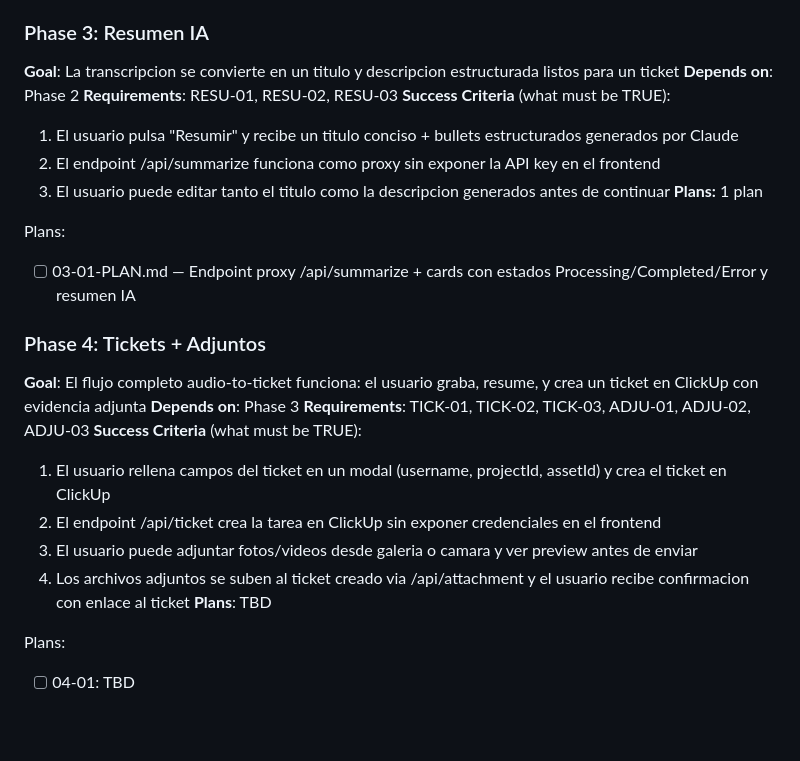
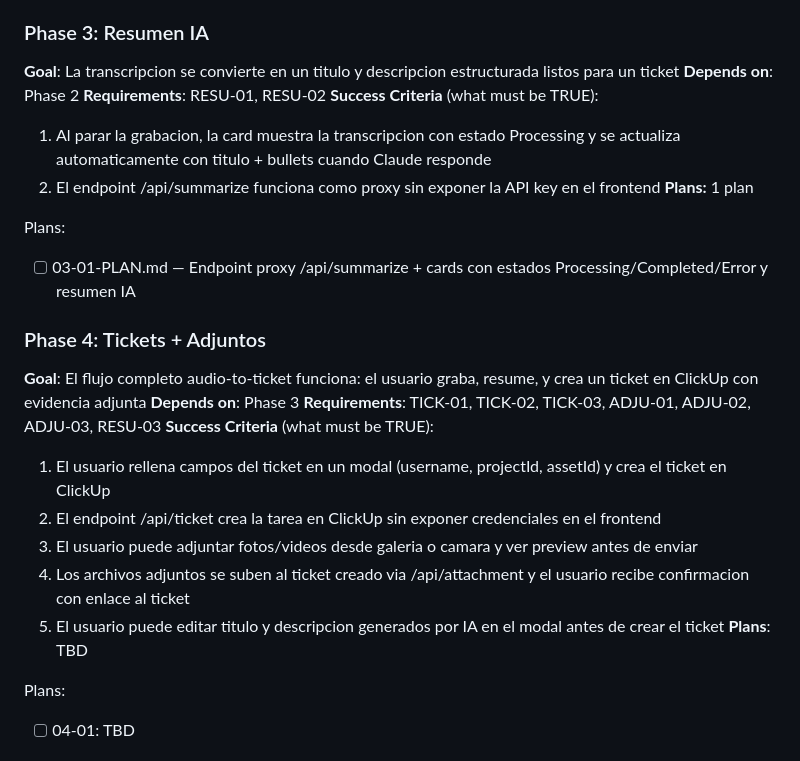
Before and after one commit to dmartorell/RecUp, a Markdown page: .planning/ROADMAP.md, the part around the change. Drawn GitHub-style; blank space fills up the shorter version.

Commit message:
fix(03): revisar plan segun checker — RESU-03 a fase 4, mejorar verify Task 2

```diff
--- a/.planning/ROADMAP.md
+++ b/.planning/ROADMAP.md
@@ -49,11 +49,10 @@ Plans:
 ### Phase 3: Resumen IA
 **Goal**: La transcripcion se convierte en un titulo y descripcion estructurada listos para un ticket
 **Depends on**: Phase 2
-**Requirements**: RESU-01, RESU-02, RESU-03
+**Requirements**: RESU-01, RESU-02
 **Success Criteria** (what must be TRUE):
-  1. El usuario pulsa "Resumir" y recibe un titulo conciso + bullets estructurados generados por Claude
+  1. Al parar la grabacion, la card muestra la transcripcion con estado Processing y se actualiza automaticamente con titulo + bullets cuando Claude responde
   2. El endpoint /api/summarize funciona como proxy sin exponer la API key en el frontend
-  3. El usuario puede editar tanto el titulo como la descripcion generados antes de continuar
 **Plans:** 1 plan
 
 Plans:
@@ -62,12 +61,13 @@ Plans:
 ### Phase 4: Tickets + Adjuntos
 **Goal**: El flujo completo audio-to-ticket funciona: el usuario graba, resume, y crea un ticket en ClickUp con evidencia adjunta
 **Depends on**: Phase 3
-**Requirements**: TICK-01, TICK-02, TICK-03, ADJU-01, ADJU-02, ADJU-03
+**Requirements**: TICK-01, TICK-02, TICK-03, ADJU-01, ADJU-02, ADJU-03, RESU-03
 **Success Criteria** (what must be TRUE):
   1. El usuario rellena campos del ticket en un modal (username, projectId, assetId) y crea el ticket en ClickUp
   2. El endpoint /api/ticket crea la tarea en ClickUp sin exponer credenciales en el frontend
   3. El usuario puede adjuntar fotos/videos desde galeria o camara y ver preview antes de enviar
   4. Los archivos adjuntos se suben al ticket creado via /api/attachment y el usuario recibe confirmacion con enlace al ticket
+  5. El usuario puede editar titulo y descripcion generados por IA en el modal antes de crear el ticket
 **Plans**: TBD
 
 Plans:
```
Also changed, not shown: 1 other file.
